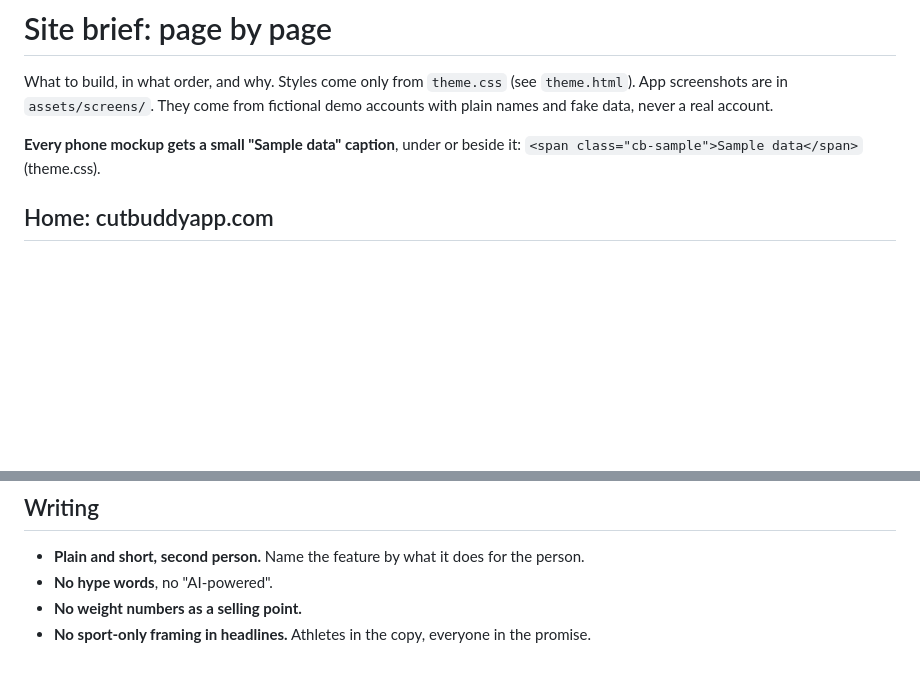
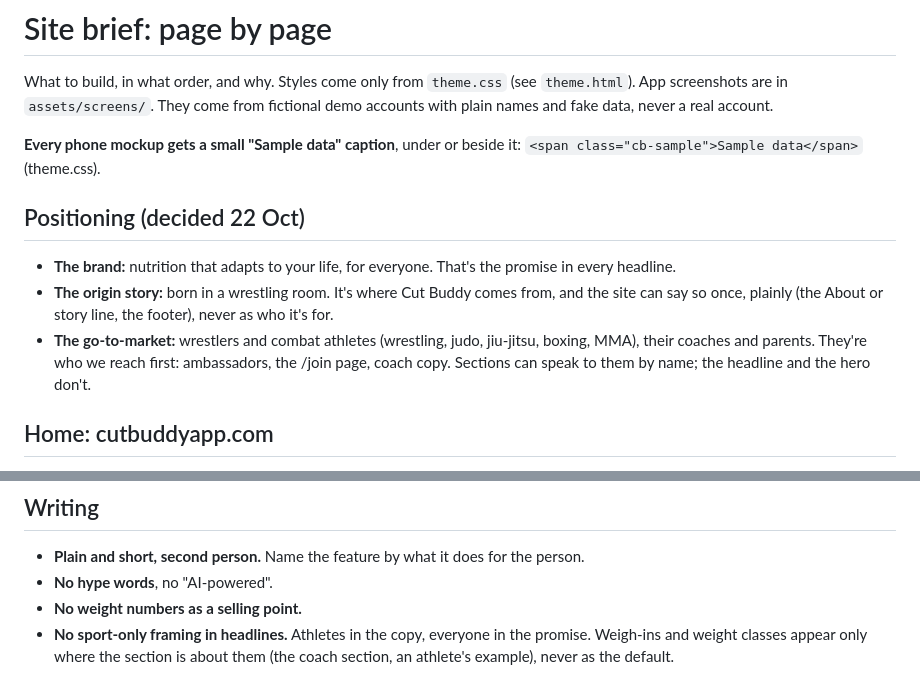
Before and after one commit to crookham133/cut-buddy-web, a Markdown page: BRIEF.md, 2 parts joined by grey strips. Rendered like a GitHub page; blank space fills up the shorter version.

Commit message:
BRIEF.md: positioning — for everyone, born in a wrestling room, reached through combat athletes
Co-Authored-By: Claude Opus 5.5 <noreply@anthropic.com>

```diff
--- a/BRIEF.md
+++ b/BRIEF.md
@@ -7,6 +7,18 @@ account.
 
 **Every phone mockup gets a small "Sample data" caption**, under or beside
 it: `<span class="cb-sample">Sample data</span>` (theme.css).
+
+## Positioning (decided 22 Oct)
+
+- **The brand:** nutrition that adapts to your life, for everyone. That's
+  the promise in every headline.
+- **The origin story:** born in a wrestling room. It's where Cut Buddy comes
+  from, and the site can say so once, plainly (the About or story line, the
+  footer), never as who it's for.
+- **The go-to-market:** wrestlers and combat athletes (wrestling, judo,
+  jiu-jitsu, boxing, MMA), their coaches and parents. They're who we reach
+  first: ambassadors, the /join page, coach copy. Sections can speak to them
+  by name; the headline and the hero don't.
 
 ## Home: cutbuddyapp.com
 
@@ -132,4 +144,5 @@ story around them is told.
 - **No hype words**, no "AI-powered".
 - **No weight numbers as a selling point.**
 - **No sport-only framing in headlines.** Athletes in the copy, everyone in
-  the promise.
+  the promise. Weigh-ins and weight classes appear only where the section is
+  about them (the coach section, an athlete's example), never as the default.
```
